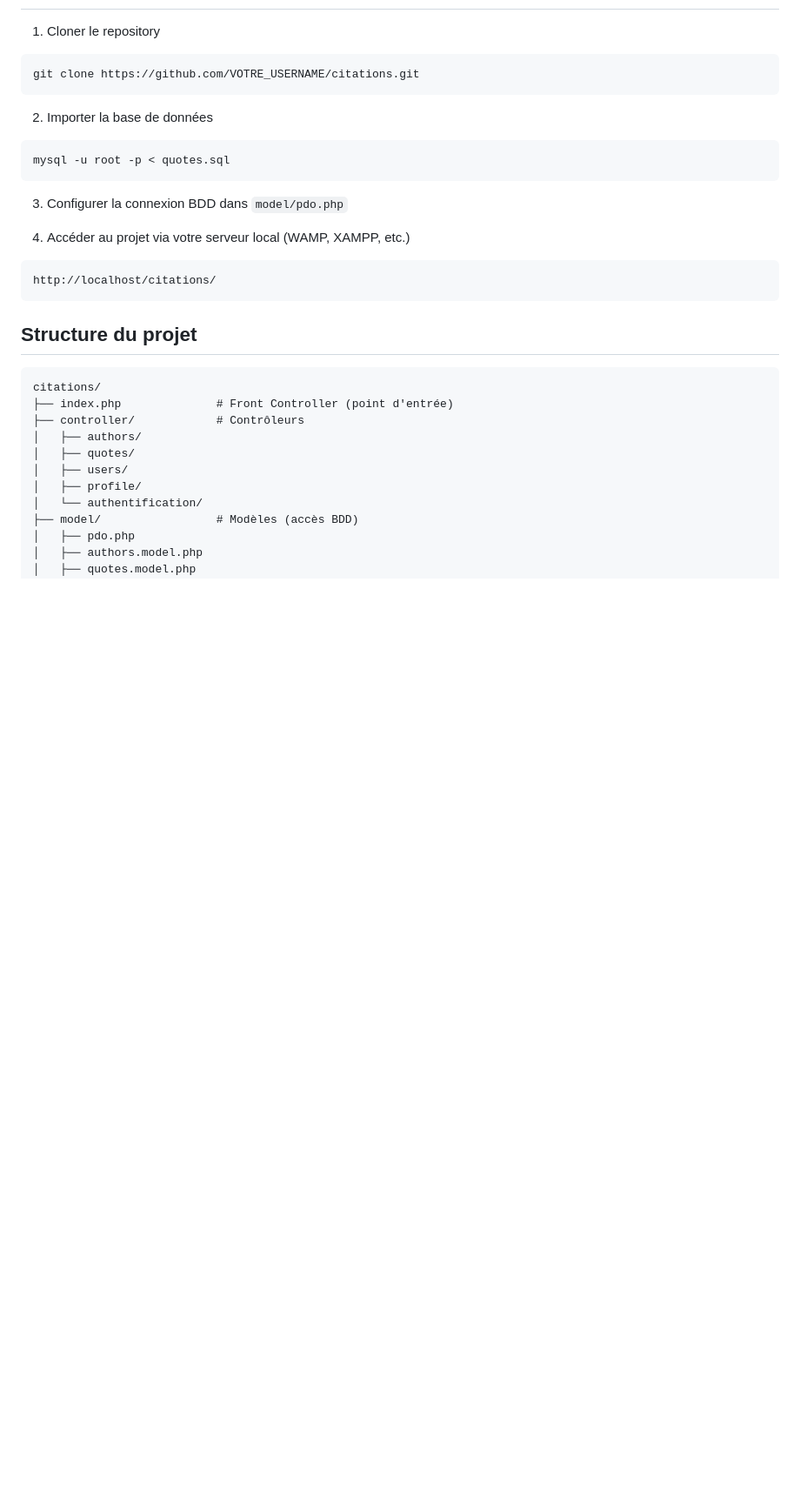
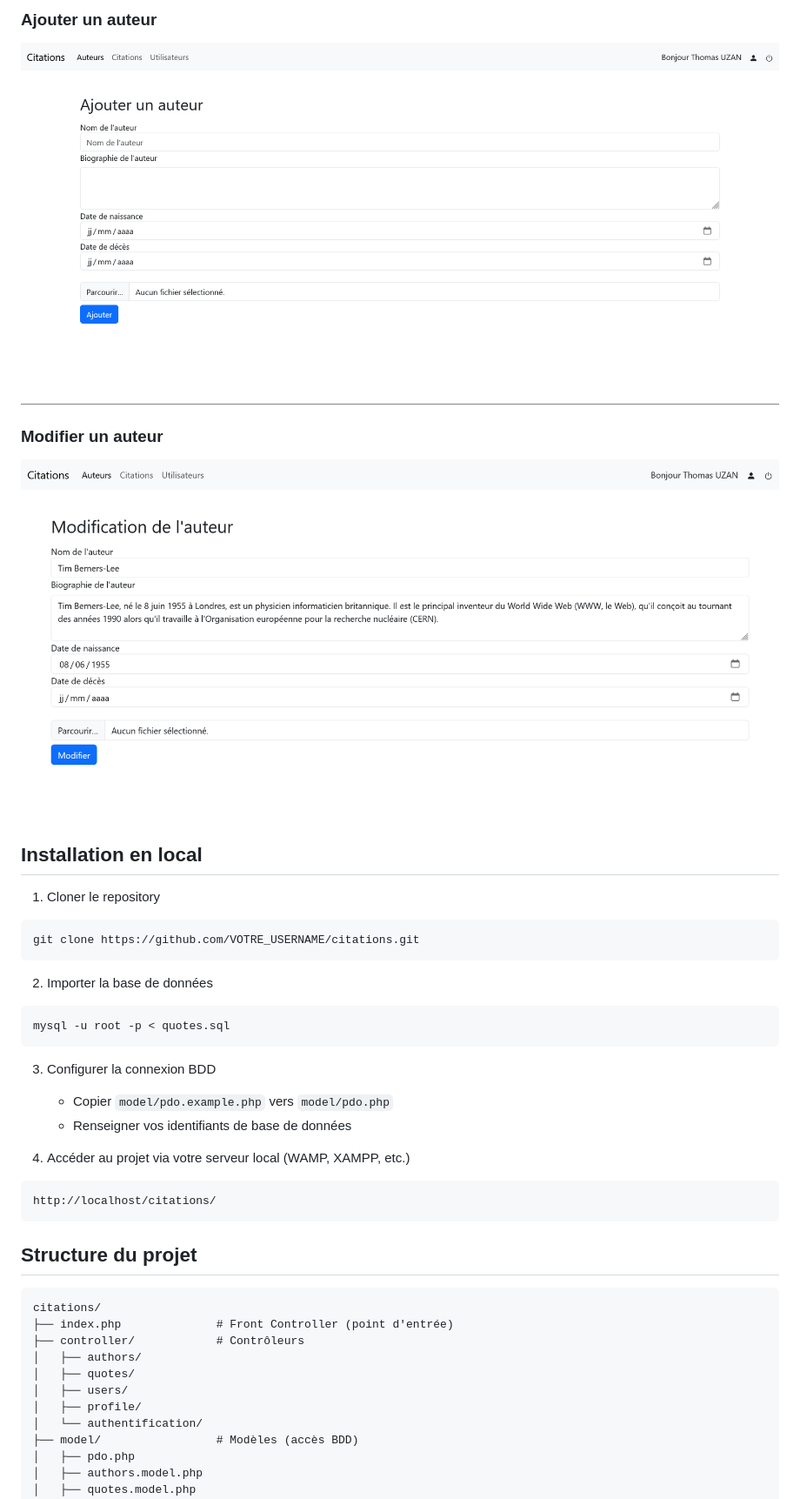
Before and after one commit to Thomasuzan/citations, a Markdown page: README.md, the part around the change printed below. Shown: that part at 87% size. Drawn GitHub-style; pictures changed too: screenshots/ajouter-auteur.png (added), screenshots/modifier-auteur.png (added); blank space fills up the shorter version.

Commit message:
Add: screenshots and Update: Read.me

````diff
--- a/README.md
+++ b/README.md
@@ -22,3 +40,10 @@ Application web de gestion de citations et d'auteurs développée en PHP avec un
+### Ajouter un auteur
+![Ajouter un auteur](screenshots/ajouter-auteur.png)
+
+### Modifier un auteur
+![Modifier un auteur](screenshots/modifier-auteur.png)
+
+## Installation en local
 
 1. Cloner le repository
 ```bash
@@ -30,7 +55,9 @@ git clone https://github.com/VOTRE_USERNAME/citations.git
 mysql -u root -p < quotes.sql
 ```
 
-3. Configurer la connexion BDD dans `model/pdo.php`
+3. Configurer la connexion BDD
+   - Copier `model/pdo.example.php` vers `model/pdo.php`
+   - Renseigner vos identifiants de base de données
 
 4. Accéder au projet via votre serveur local (WAMP, XAMPP, etc.)
 ```
````
Also changed, not shown: other parts of README.md (+23 -6 lines), screenshots/connexion.png (added), screenshots/detail-auteur.png (added), screenshots/liste-auteurs.png (added), screenshots/liste-citations.png (added).
